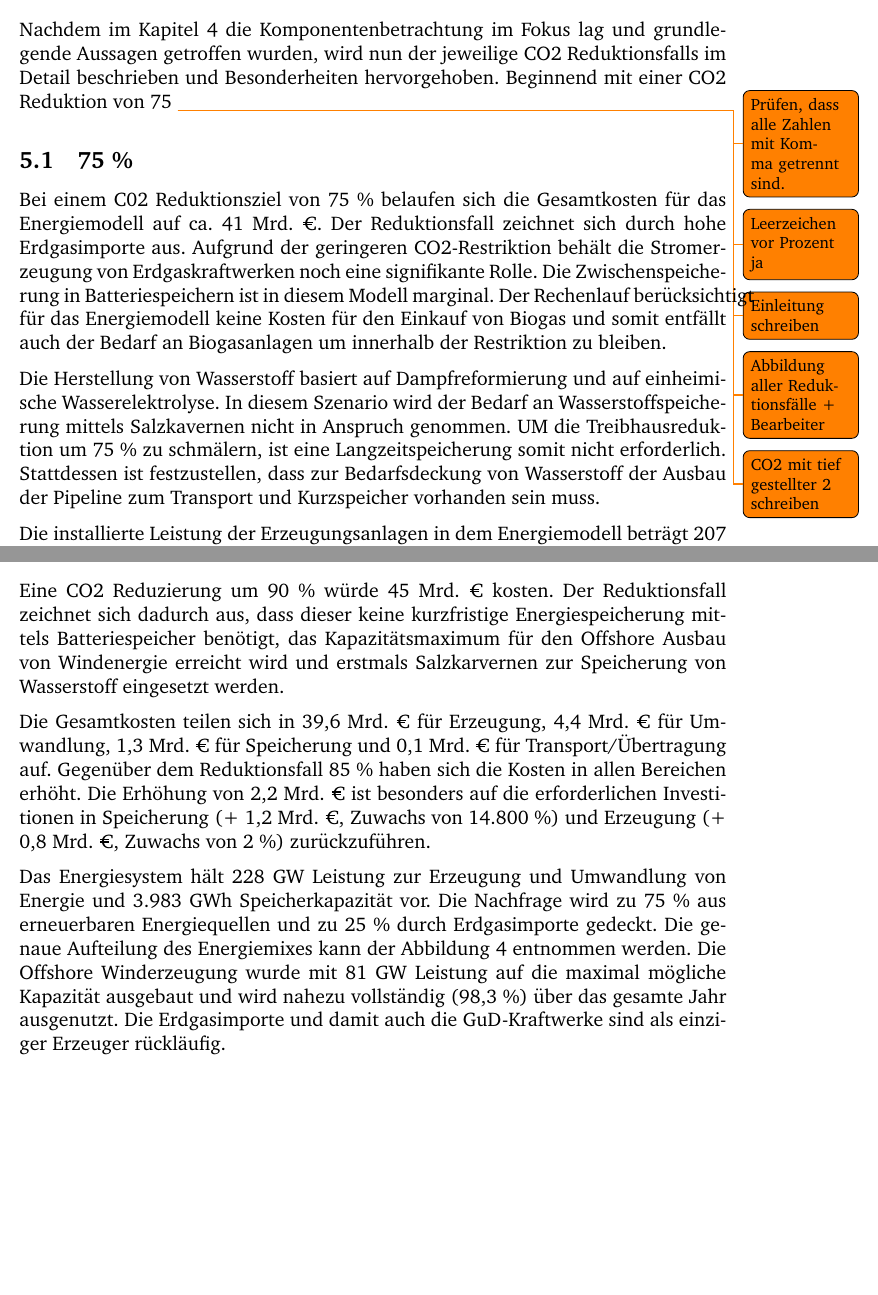
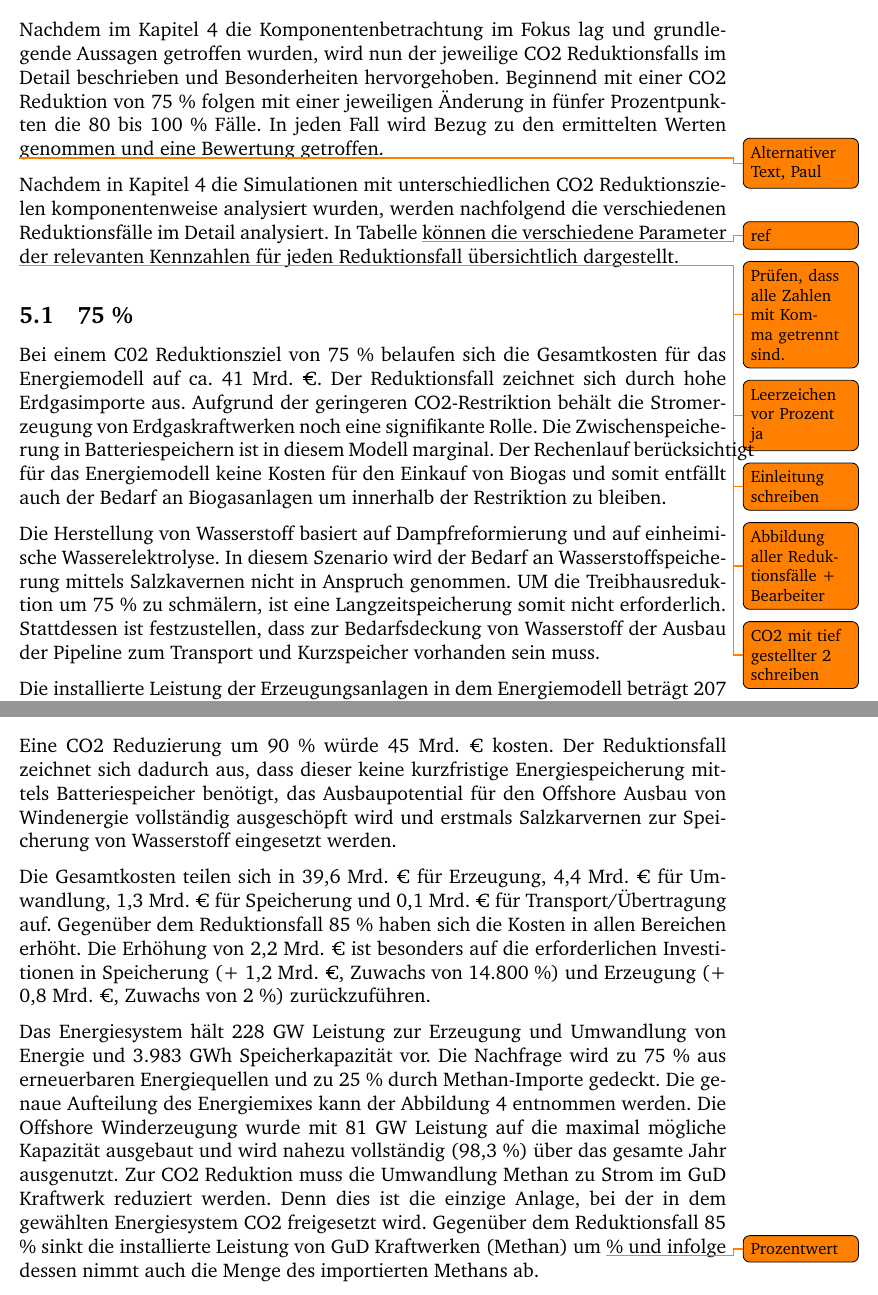
Before and after one commit to fhac-ewi/gas-wasserstoff-docs, a LaTeX document (master.tex, which reads 05-AnalyseReduktionsfall.tex): two parts of pages 15 and 19 of 27, joined at a grey line, cut so that both start at the same text, the shorter picture padded with empty space. Compiled offline with pdfLaTeX.

Commit message:
Updated Modellbeschreibung

```diff
--- a/05-AnalyseReduktionsfall.tex
+++ b/05-AnalyseReduktionsfall.tex
@@ -1,6 +1,11 @@
 \section{Analyse je Reduktionsfall}
-\label{sec:reduktionsfälle}
-Nachdem im Kapitel 4 die Komponentenbetrachtung im Fokus lag und grundlegende Aussagen getroffen wurden, wird nun der jeweilige CO2 Reduktionsfalls im Detail beschrieben und Besonderheiten hervorgehoben. Beginnend mit einer CO2 Reduktion von 75 % folgen mit einer jeweiligen Änderung in fünfer Prozentpunkten die 80 bis 100 % Fälle. In jeden Fall wird Bezug zu den ermittelten Werten genommen und eine Bewertung getroffen.
+\label{sec:reduktionsfaelle}
+Nachdem im Kapitel \ref{sec:gesamtanalyse} die Komponentenbetrachtung im Fokus lag und grundlegende Aussagen getroffen wurden, wird nun der jeweilige CO2 Reduktionsfalls im Detail beschrieben und Besonderheiten hervorgehoben. Beginnend mit einer CO2 Reduktion von 75 \% folgen mit einer jeweiligen Änderung in fünfer Prozentpunkten die 80 bis 100 \% Fälle. In jeden Fall wird Bezug zu den ermittelten Werten genommen und eine Bewertung getroffen.
+
+\todo{Alternativer Text, Paul}
+Nachdem in Kapitel \ref{sec:gesamtanalyse} die Simulationen mit unterschiedlichen CO2 Reduktionszielen komponentenweise analysiert wurden, werden nachfolgend die verschiedenen Reduktionsfälle im Detail analysiert. In Tabelle \todo{ref} können die verschiedene Parameter der relevanten Kennzahlen für jeden Reduktionsfall übersichtlich dargestellt.
+
+
 \todo{Prüfen, dass alle Zahlen mit Komma getrennt sind.}
 \todo{Leerzeichen vor Prozent ja}
 \todo{Einleitung schreiben}
@@ -62,12 +67,12 @@ Beim Energiesystem im Reduktionsfall 85 \% ist Erdgas nicht mehr der größte En
 Dadurch und durch den beginnenden Austausch von Natural Gas durch Biogas, sowie der Speicherung von Biogas in Kavernen und der generellen höheren Speichernutzung werden die CO2-Emissionen um 85 \% reduziert.
 
 \subsection{90 \%}
-Eine CO2 Reduzierung um 90 \% würde 45 Mrd. € kosten. Der Reduktionsfall zeichnet sich dadurch aus, dass dieser keine kurzfristige Energiespeicherung mittels Batteriespeicher benötigt, das Kapazitätsmaximum für den Offshore Ausbau von Windenergie erreicht wird und erstmals Salzkarvernen zur Speicherung von Wasserstoff eingesetzt werden.
+Eine CO2 Reduzierung um 90 \% würde 45 Mrd. € kosten. Der Reduktionsfall zeichnet sich dadurch aus, dass dieser keine kurzfristige Energiespeicherung mittels Batteriespeicher benötigt, das Ausbaupotential für den Offshore Ausbau von Windenergie vollständig ausgeschöpft wird und erstmals Salzkarvernen zur Speicherung von Wasserstoff eingesetzt werden.
 
 Die Gesamtkosten teilen sich in 39,6 Mrd. € für Erzeugung, 4,4 Mrd. € für Umwandlung, 1,3 Mrd. € für Speicherung und 0,1 Mrd. € für Transport/Übertragung auf. Gegenüber dem Reduktionsfall 85 \% haben sich die Kosten in allen Bereichen erhöht. Die Erhöhung von 2,2 Mrd. € ist besonders auf die erforderlichen Investitionen in Speicherung (+ 1,2 Mrd. €, Zuwachs von 14.800 \%) und Erzeugung (+ 0,8 Mrd. €, Zuwachs von 2 \%) zurückzuführen.
 
-Das Energiesystem hält 228 GW Leistung zur Erzeugung und Umwandlung von Energie und 3.983 GWh Speicherkapazität vor. Die Nachfrage wird zu 75 \% aus erneuerbaren Energiequellen und zu 25 \% durch Erdgasimporte gedeckt. Die genaue Aufteilung des Energiemixes kann der Abbildung \ref{image:Energiemix90.png} entnommen werden. Die Offshore Winderzeugung wurde mit 81 GW Leistung auf die maximal mögliche Kapazität ausgebaut und wird nahezu vollständig (98,3 \%) über das gesamte Jahr ausgenutzt.
-Die Erdgasimporte und damit auch die GuD-Kraftwerke sind als einziger Erzeuger rückläufig.
+Das Energiesystem hält 228 GW Leistung zur Erzeugung und Umwandlung von Energie und 3.983 GWh Speicherkapazität vor. Die Nachfrage wird zu 75 \% aus erneuerbaren Energiequellen und zu 25 \% durch Methan-Importe gedeckt. Die genaue Aufteilung des Energiemixes kann der Abbildung \ref{image:Energiemix90.png} entnommen werden. Die Offshore Winderzeugung wurde mit 81 GW Leistung auf die maximal mögliche Kapazität ausgebaut und wird nahezu vollständig (98,3 \%) über das gesamte Jahr ausgenutzt.
+Zur CO2 Reduktion muss die Umwandlung Methan zu Strom im GuD Kraftwerk reduziert werden. Denn dies ist die einzige Anlage, bei der in dem gewählten Energiesystem CO2 freigesetzt wird. Gegenüber dem Reduktionsfall 85 \% sinkt die installierte Leistung von GuD Kraftwerken (Methan) um \todo{Prozentwert} \% und infolge dessen nimmt auch die Menge des importierten Methans ab.
 
 \smallimage{Energiemix90.png}{Reduktionsfall 90 \% - Mix Energiegewinnung}
 
```
Also changed, not shown: 04-AnalyseGesamt.tex (+2 -1 lines), 05-AnalyseReduktionsfall.tex (8 more changed lines).
